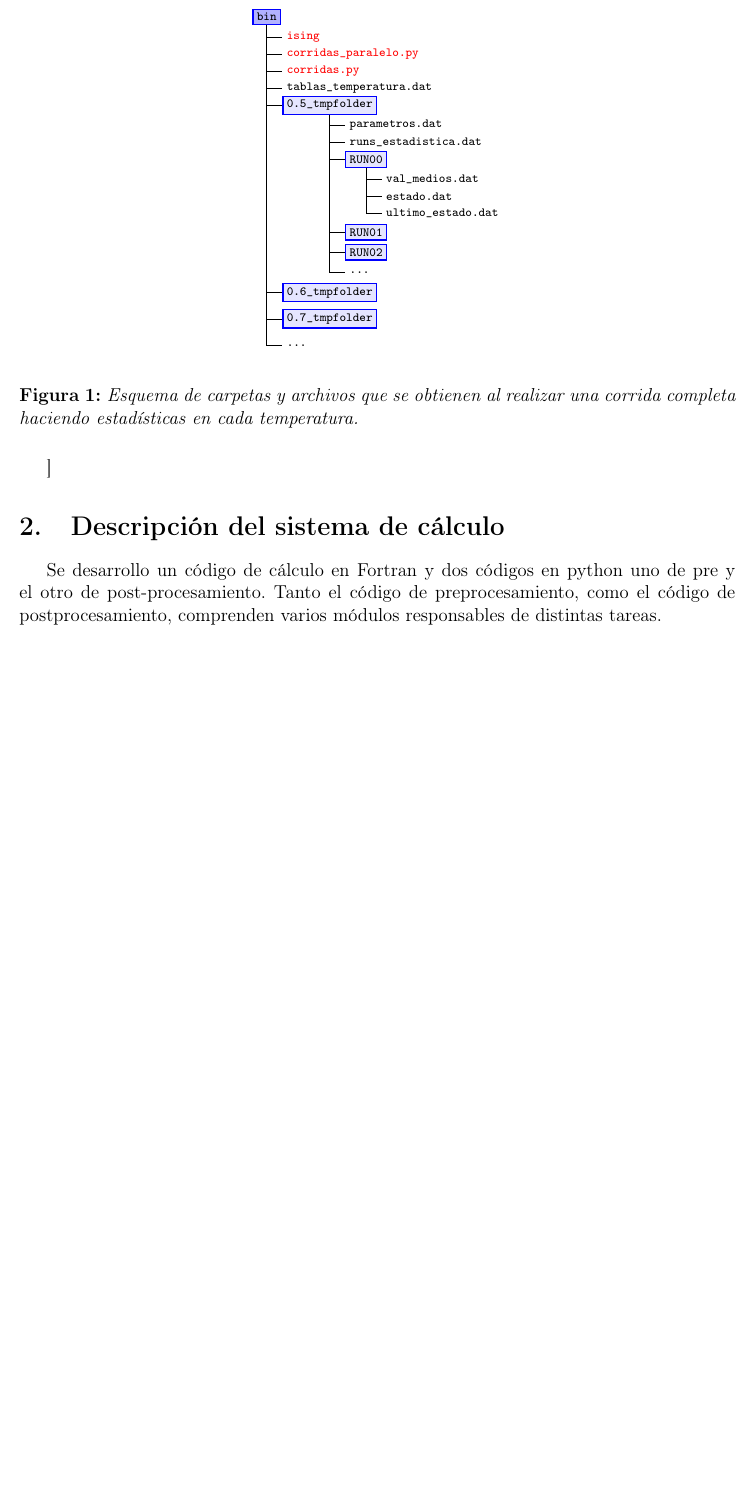
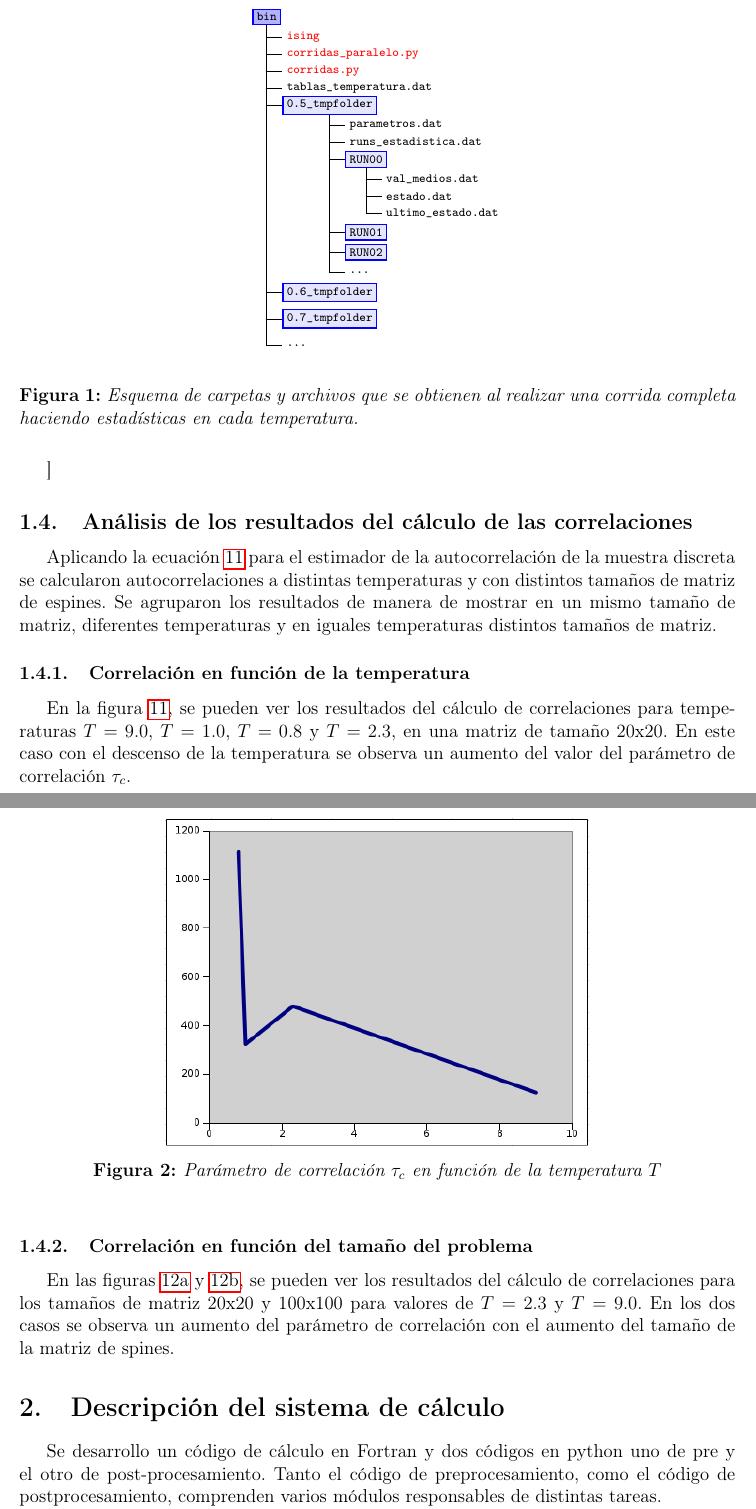
Before and after one commit to lmpizarro/atomistic_simulation, a LaTeX paper (FORTRAN/ising/informe/informe.tex, which reads FORTRAN/ising/informe/desc_system.tex): part of page 4 of 18 before the commit and two parts of pages 4 and 5 of 19 after it, the two joined at a grey line, cut so that both start at the same text, the shorter picture padded with empty space. Compiled offline with pdfLaTeX.

Commit message:
analisis de resultados de correlaciones

```diff
--- a/FORTRAN/ising/informe/desc_system.tex
+++ b/FORTRAN/ising/informe/desc_system.tex
@@ -1,3 +1,32 @@
+\subsection{Análisis de los resultados del cálculo de las correlaciones}
+
+Aplicando la ecuación  \ref{eq:corr_est}  para el estimador de la autocorrelación de la muestra discreta
+se calcularon autocorrelaciones a distintas temperaturas y con distintos tamaños
+de matriz de espines. Se agruparon los resultados de manera de mostrar en un mismo
+tamaño de matriz, diferentes temperaturas y en iguales temperaturas distintos tamaños de matriz.
+
+\subsubsection{Correlación en función de la temperatura}
+
+En la figura \ref{fig:corre_20x20}, se pueden ver los resultados del cálculo
+de correlaciones para  temperaturas $T =9.0 $, $T = 1.0 $, $T =0.8 $ y $T = 2.3 $, en una matriz de tamaño 20x20.
+En este caso con el descenso de la temperatura se observa un aumento del valor del parámetro
+de correlación $\tau_{c}$.
+
+
+\begin{figure}[H]
+   \begin{center}
+        \includegraphics[scale=0.6]{corre_temperature.png} \\
+        \caption{Parámetro de correlación  $\tau_{c}$ en función de la temperatura $T$}\label{fig:corre_tempe}
+    \end{center}
+\end{figure}
+
+
+\subsubsection{Correlación en función del tamaño del problema}
+En las figuras \ref{fig:corre_tamano_t2} y \ref{fig:corre_tamano_t9}, se pueden ver los resultados del cálculo
+de correlaciones para los tamaños de matriz 20x20 y 100x100 para valores de $T = 2.3$  y $T = 9.0$.
+En los dos casos se observa un aumento del parámetro de correlación con el aumento del
+tamaño de la matriz de spines.
+
 \section{Descripci\'on del sistema de c\'alculo}
 
 
```
Also changed, not shown: FORTRAN/ising/informe/imagenes/corre_temperature.png (added).
